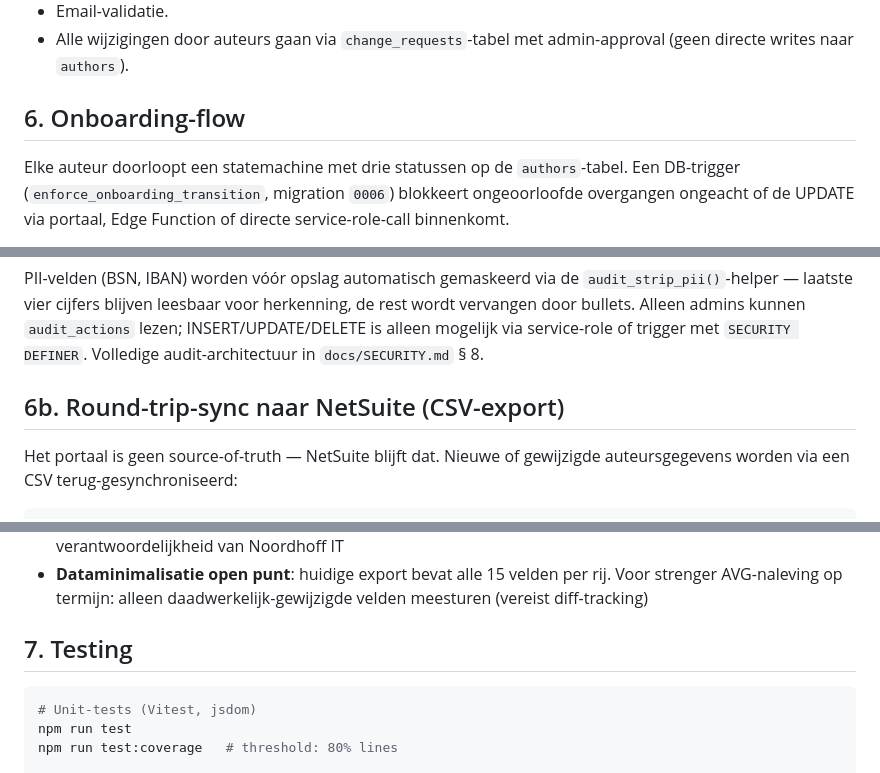
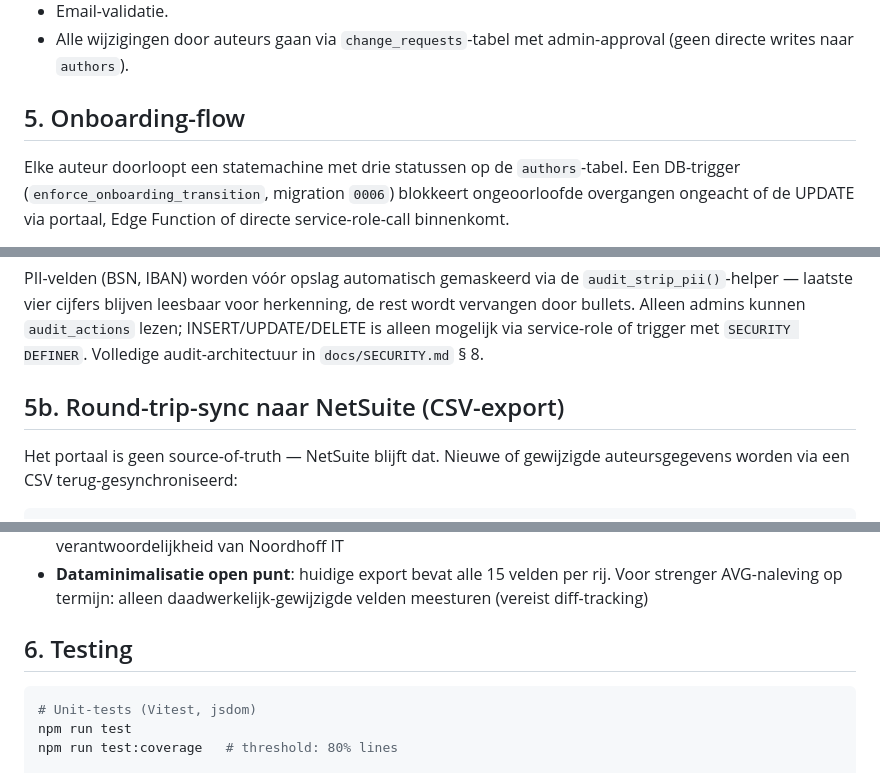
Before and after one commit to SingaporeCity/auteursportaal, a Markdown page: README.md, 3 parts joined by grey strips. Rendered like a GitHub page.

````diff
--- a/README.md
+++ b/README.md
@@ -153,7 +115,7 @@ frame-src 'self' https://*.supabase.co;
 - Email-validatie.
 - Alle wijzigingen door auteurs gaan via `change_requests`-tabel met admin-approval (geen directe writes naar `authors`).
 
-## 6. Onboarding-flow
+## 5. Onboarding-flow
 
 Elke auteur doorloopt een statemachine met drie statussen op de `authors`-tabel. Een DB-trigger (`enforce_onboarding_transition`, migration `0006`) blokkeert ongeoorloofde overgangen ongeacht of de UPDATE via portaal, Edge Function of directe service-role-call binnenkomt.
 
@@ -244,7 +206,7 @@ Elke onboardings-handeling resulteert in minstens één rij in `audit_actions`.
 
 PII-velden (BSN, IBAN) worden vóór opslag automatisch gemaskeerd via de `audit_strip_pii()`-helper — laatste vier cijfers blijven leesbaar voor herkenning, de rest wordt vervangen door bullets. Alleen admins kunnen `audit_actions` lezen; INSERT/UPDATE/DELETE is alleen mogelijk via service-role of trigger met `SECURITY DEFINER`. Volledige audit-architectuur in `docs/SECURITY.md` § 8.
 
-## 6b. Round-trip-sync naar NetSuite (CSV-export)
+## 5b. Round-trip-sync naar NetSuite (CSV-export)
 
 Het portaal is geen source-of-truth — NetSuite blijft dat. Nieuwe of gewijzigde auteursgegevens worden via een CSV terug-gesynchroniseerd:
 
@@ -273,7 +235,7 @@ NetSuite-team verwerkt CSV (handmatig of via NetSuite-import-tool)
 - **AVG-retention**: admin uploadt + verwijdert lokaal binnen minuten; SharePoint-retention is verantwoordelijkheid van Noordhoff IT
 - **Dataminimalisatie open punt**: huidige export bevat alle 15 velden per rij. Voor strenger AVG-naleving op termijn: alleen daadwerkelijk-gewijzigde velden meesturen (vereist diff-tracking)
 
-## 7. Testing
+## 6. Testing
 
 ```bash
 # Unit-tests (Vitest, jsdom)
````
Also changed, not shown: other parts of README.md (+3 -41 lines), docs/AUDIT-2026-05-02.md (+2 -2 lines), docs/onboarding-csv-import.md (+1 -1 lines).
